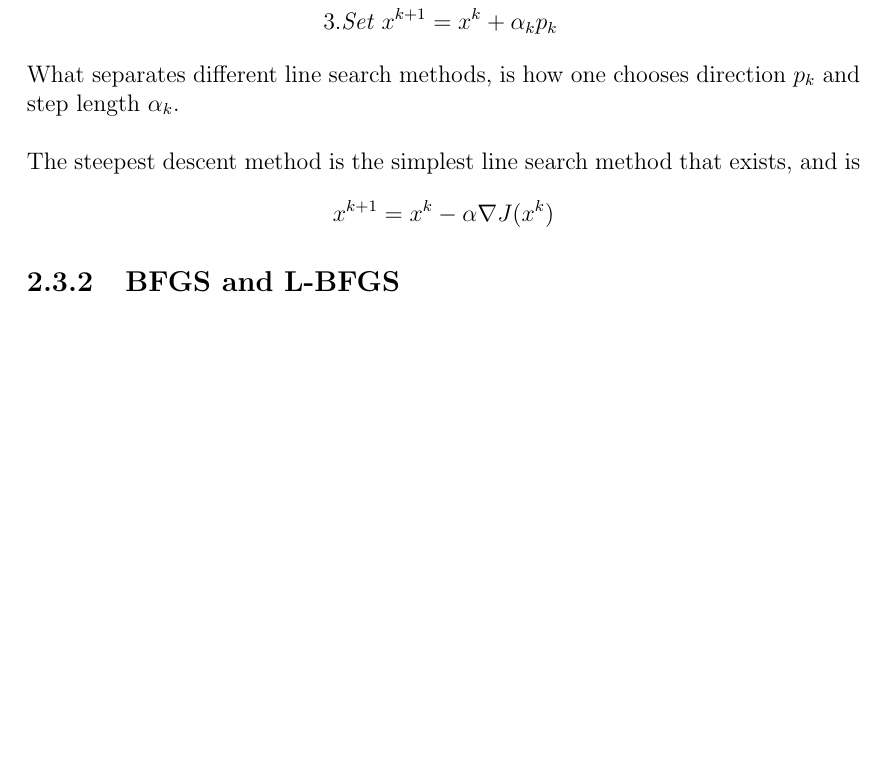
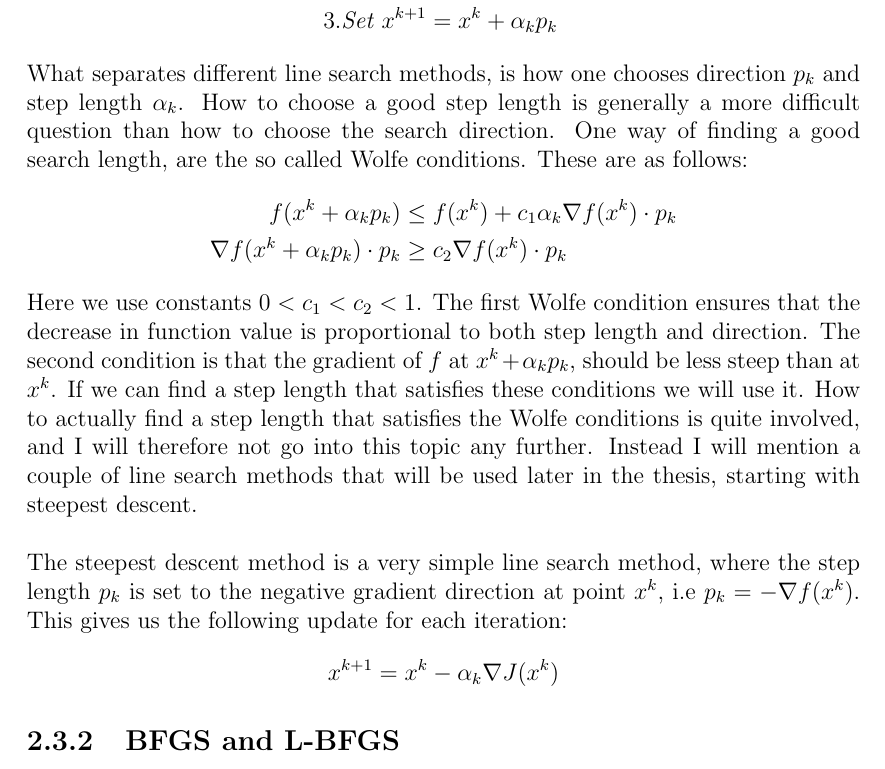
Before and after one commit to andrthu/mek4250, a LaTeX thesis (adjoint/report/draft/draft2/main.tex, which reads adjoint/report/draft/draft2/Chapters/math.tex): part of page 9 of 17, cut so that both start at the same text, the shorter picture padded with empty space. Compiled offline with pdfLaTeX.

Commit message:
small additions to line search explenation

```diff
--- a/adjoint/report/draft/draft2/Chapters/math.tex
+++ b/adjoint/report/draft/draft2/Chapters/math.tex
@@ -131,13 +131,19 @@ The methods are iterative and generate a sequence $\{x^k\}$ that hopefully will
 2. &\textit{Choose step length $\alpha_k$} \\
 3. &\textit{Set $x^{k+1}=x^k + \alpha_kp_k$}
 \end{align*}
-What separates different line search methods, is how one chooses direction $p_k$ and step length $\alpha_k$.
+What separates different line search methods, is how one chooses direction $p_k$ and step length $\alpha_k$. How to choose a good step length is generally a more difficult question than how to choose the search direction. One way of finding a good search length, are the so called Wolfe conditions. These are as follows:
+\begin{align*}
+f(x^k + \alpha_kp_k)&\leq f(x^k) + c_1\alpha_k\nabla f(x^k)\cdot p_k \\
+\nabla f(x^k + \alpha_kp_k) \cdot p_k &\geq c_2 \nabla f(x^k)\cdot p_k
+\end{align*}
+Here we use constants $0<c_1<c_2<1$. The first Wolfe condition ensures that the decrease in function value is proportional to both step length and direction. The second condition is that the gradient of $f$ at $x^k + \alpha_kp_k$, should be less steep than at $x^k$. If we can find a step length that satisfies these conditions we will use it. How to actually find a step length that satisfies the Wolfe conditions is quite involved, and I will therefore not go into this topic any further. Instead I will mention a couple of line search methods that will be used later in the thesis, starting with steepest descent.
 \\
 \\
-The steepest descent method is the simplest line search method that exists, and is
+The steepest descent method is a very simple line search method, where the step length $p_k$ is set to the negative gradient direction at point $x^k$, i.e $p_k = -\nabla f(x^k)$. This gives us the following update for each iteration:
 \begin{align*}
-x^{k+1} = x^k - \alpha \nabla J(x^k)
+x^{k+1} = x^k - \alpha_k \nabla J(x^k)
 \end{align*}
+%Need to cite stuff here
 \subsection{BFGS and L-BFGS}
 \begin{align*}
 x^{k+1} = x^k + \alpha H^{k}\nabla J(x^k)
```
